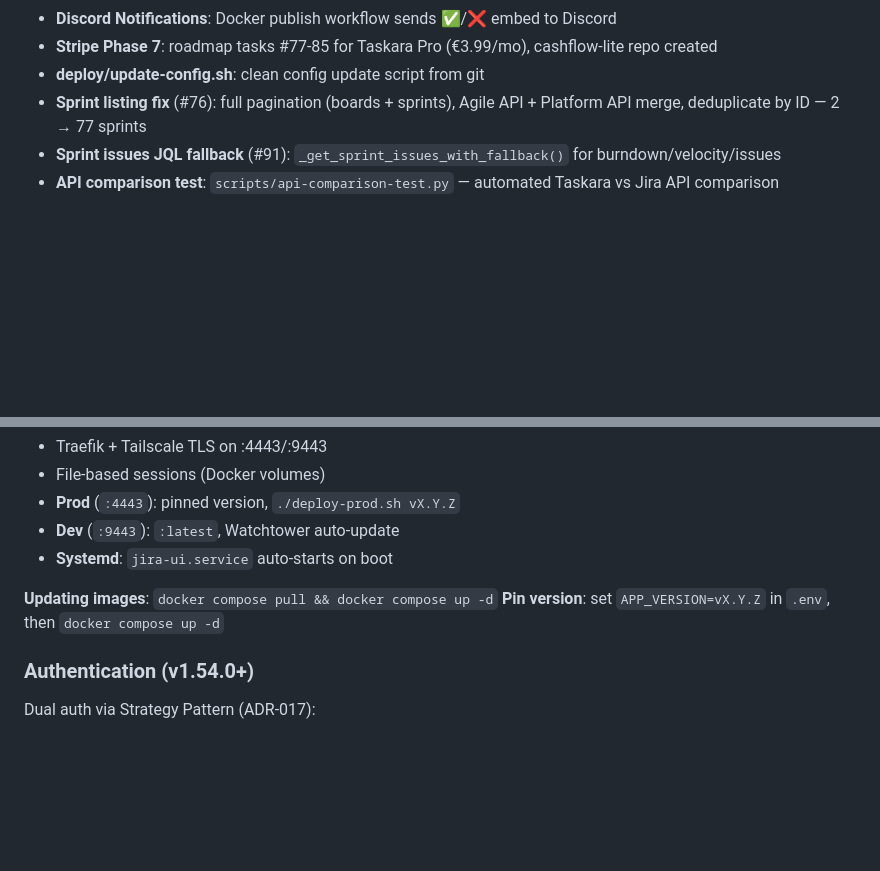
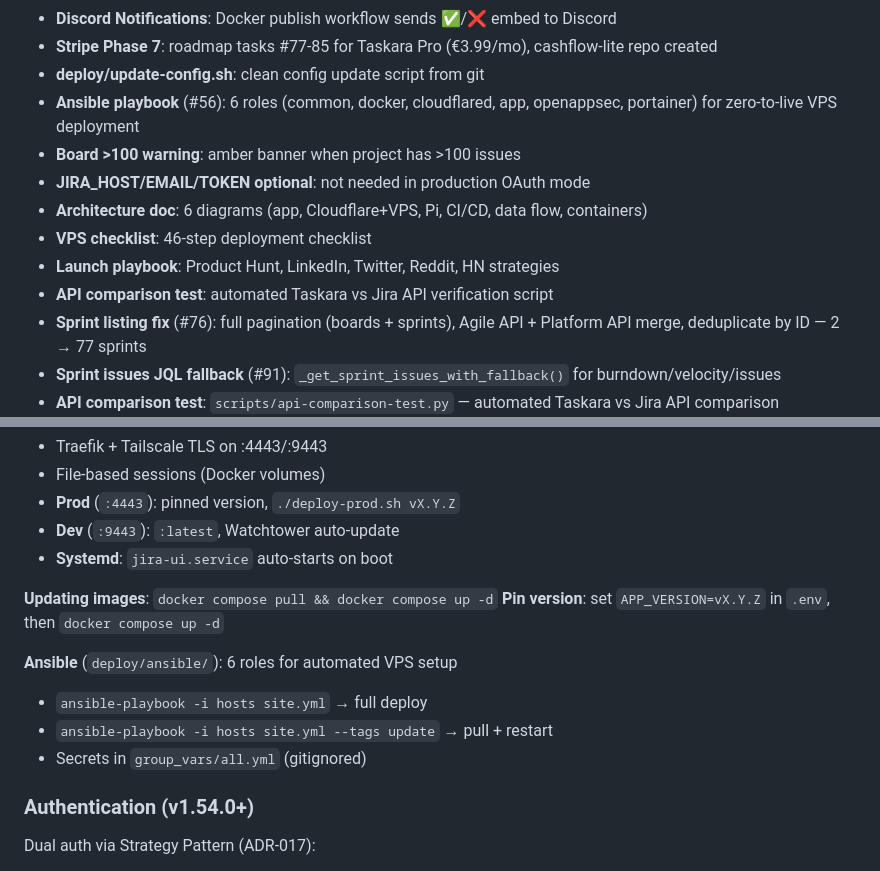
Before and after one commit to ALT-F1-OpenClaw/atlassian-jira-ui, a Markdown page: CLAUDE.md, 2 parts joined by grey strips. Rendered like a GitHub page; blank space fills up the shorter version.

```diff
--- a/CLAUDE.md
+++ b/CLAUDE.md
@@ -195,6 +195,13 @@ Remaining: #52a-c (tooling), #53 (OpenTelemetry), #56-58 (deployment), #60-61 (J
 - **Discord Notifications**: Docker publish workflow sends ✅/❌ embed to Discord
 - **Stripe Phase 7**: roadmap tasks #77-85 for Taskara Pro (€3.99/mo), cashflow-lite repo created
 - **deploy/update-config.sh**: clean config update script from git
+- **Ansible playbook** (#56): 6 roles (common, docker, cloudflared, app, openappsec, portainer) for zero-to-live VPS deployment
+- **Board >100 warning**: amber banner when project has >100 issues
+- **JIRA_HOST/EMAIL/TOKEN optional**: not needed in production OAuth mode
+- **Architecture doc**: 6 diagrams (app, Cloudflare+VPS, Pi, CI/CD, data flow, containers)
+- **VPS checklist**: 46-step deployment checklist
+- **Launch playbook**: Product Hunt, LinkedIn, Twitter, Reddit, HN strategies
+- **API comparison test**: automated Taskara vs Jira API verification script
 - **Sprint listing fix** (#76): full pagination (boards + sprints), Agile API + Platform API merge, deduplicate by ID — 2 → 77 sprints
 - **Sprint issues JQL fallback** (#91): `_get_sprint_issues_with_fallback()` for burndown/velocity/issues
 - **API comparison test**: `scripts/api-comparison-test.py` — automated Taskara vs Jira API comparison
@@ -229,6 +236,11 @@ Two deployment options:
 **Updating images**: `docker compose pull && docker compose up -d`
 **Pin version**: set `APP_VERSION=vX.Y.Z` in `.env`, then `docker compose up -d`
 
+**Ansible** (`deploy/ansible/`): 6 roles for automated VPS setup
+- `ansible-playbook -i hosts site.yml` → full deploy
+- `ansible-playbook -i hosts site.yml --tags update` → pull + restart
+- Secrets in `group_vars/all.yml` (gitignored)
+
 ### Authentication (v1.54.0+)
 
 Dual auth via Strategy Pattern (ADR-017):
```
Also changed, not shown: AGENTS.md (+7 -0 lines), ROADMAP.md (+6 -0 lines).
